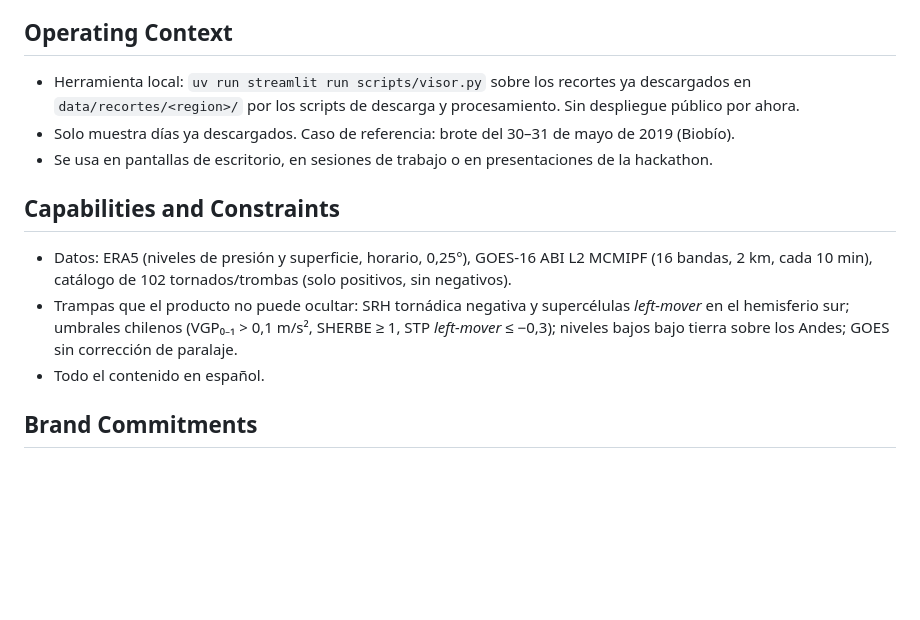
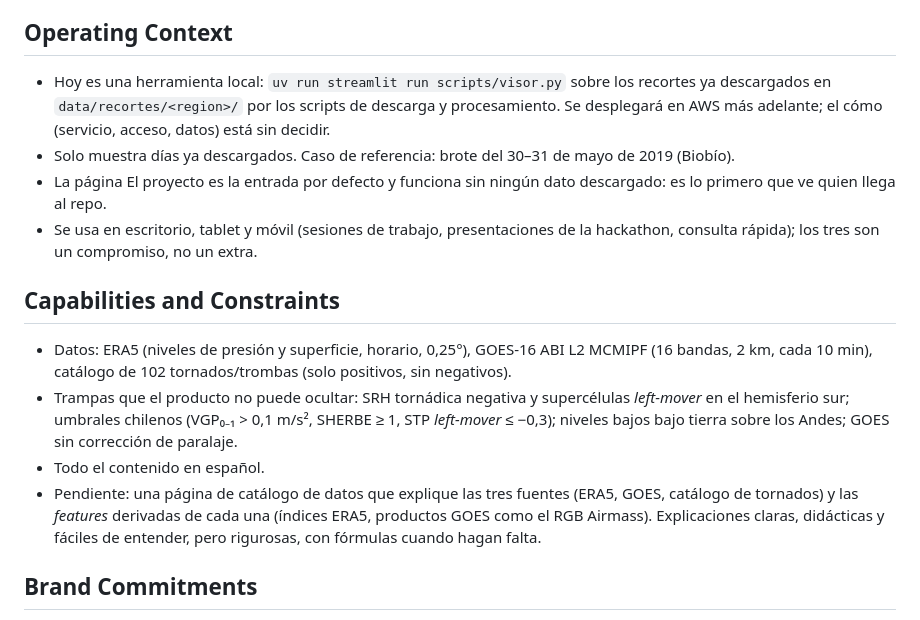
Before and after one commit to BAFCS/Prompters-AWS-Tornado, a Markdown page: PRODUCT.md, the part around the change. Drawn GitHub-style; blank space fills up the shorter version.

Commit message:
Actualizar PRODUCT.md: despliegue en AWS, móvil y página de catálogo de datos
Co-Authored-By: Claude Opus 5.5 <noreply@anthropic.com>

```diff
--- a/PRODUCT.md
+++ b/PRODUCT.md
@@ -31,11 +31,14 @@ Chile, las imágenes GOES cada 10 minutos y los eventos del catálogo de tornado
 
 ## Operating Context
 
-- Herramienta local: `uv run streamlit run scripts/visor.py` sobre los recortes ya descargados en
-  `data/recortes/<region>/` por los scripts de descarga y procesamiento. Sin despliegue público por
-  ahora.
+- Hoy es una herramienta local: `uv run streamlit run scripts/visor.py` sobre los recortes ya
+  descargados en `data/recortes/<region>/` por los scripts de descarga y procesamiento. Se
+  desplegará en AWS más adelante; el cómo (servicio, acceso, datos) está sin decidir.
 - Solo muestra días ya descargados. Caso de referencia: brote del 30–31 de mayo de 2019 (Biobío).
-- Se usa en pantallas de escritorio, en sesiones de trabajo o en presentaciones de la hackathon.
+- La página El proyecto es la entrada por defecto y funciona sin ningún dato descargado: es lo
+  primero que ve quien llega al repo.
+- Se usa en escritorio, tablet y móvil (sesiones de trabajo, presentaciones de la hackathon,
+  consulta rápida); los tres son un compromiso, no un extra.
 
 ## Capabilities and Constraints
 
@@ -45,6 +48,10 @@ Chile, las imágenes GOES cada 10 minutos y los eventos del catálogo de tornado
   hemisferio sur; umbrales chilenos (VGP₀₋₁ > 0,1 m/s², SHERBE ≥ 1, STP *left-mover* ≤ −0,3);
   niveles bajos bajo tierra sobre los Andes; GOES sin corrección de paralaje.
 - Todo el contenido en español.
+- Pendiente: una página de catálogo de datos que explique las tres fuentes (ERA5, GOES, catálogo de
+  tornados) y las *features* derivadas de cada una (índices ERA5, productos GOES como el RGB
+  Airmass). Explicaciones claras, didácticas y fáciles de entender, pero rigurosas, con fórmulas
+  cuando hagan falta.
 
 ## Brand Commitments
 
```
